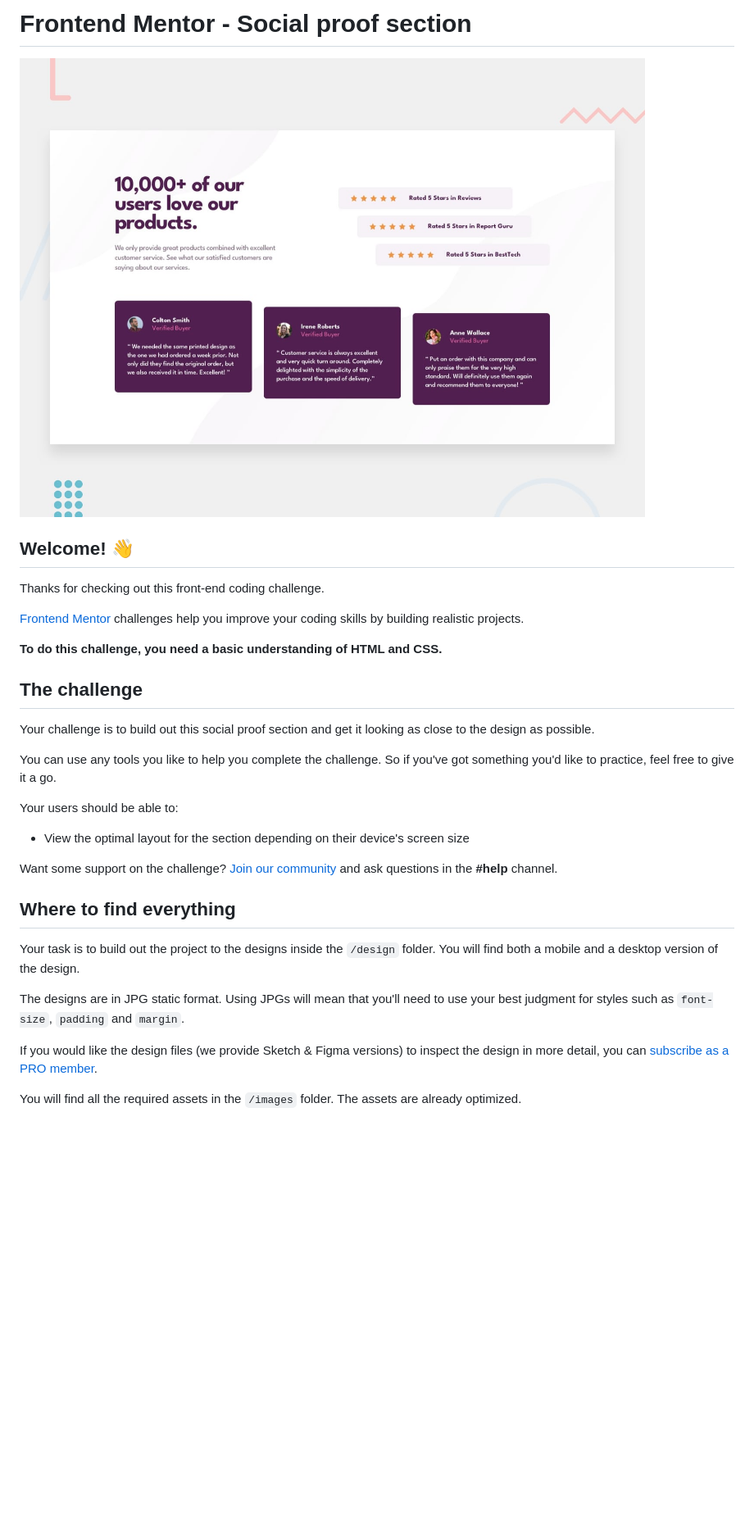
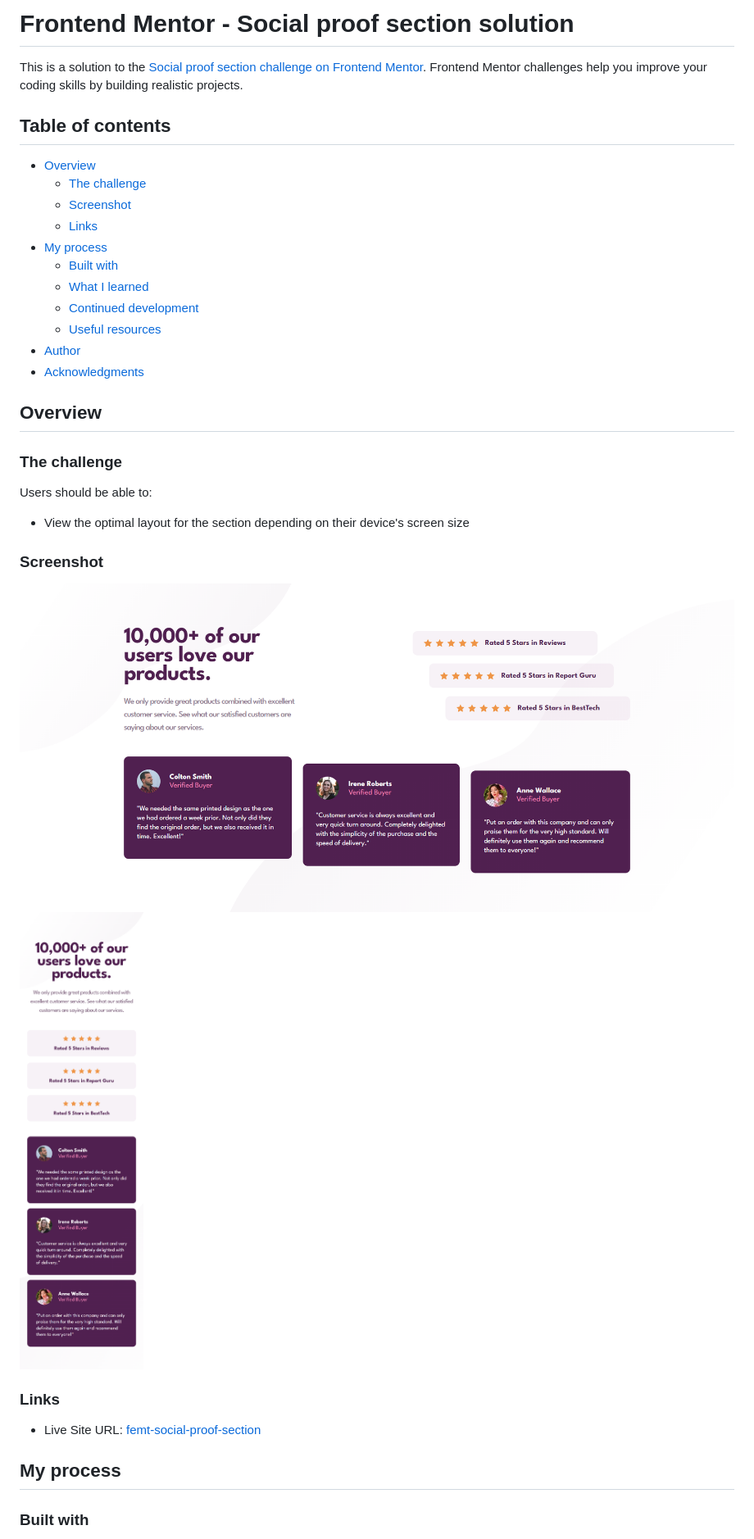
Before and after one commit to Mpluggie7/femt-social-proof-section, a Markdown page: README.md, the part around the change printed below. Shown: that part at 82% size. Rendered like a GitHub page; pictures changed too: screenshot/screenshot-desktop.png (added), screenshot/screenshot-mobile.png (added); blank space fills up the shorter version.

Commit message:
feat: edit README.md and add screenshot

```diff
--- a/README.md
+++ b/README.md
@@ -1,34 +1,39 @@
-# Frontend Mentor - Social proof section
+# Frontend Mentor - Social proof section solution
 
-![Design preview for the Social proof section coding challenge](./design/desktop-preview.jpg)
+This is a solution to the [Social proof section challenge on Frontend Mentor](https://www.frontendmentor.io/challenges/social-proof-section-6e0qTv_bA). Frontend Mentor challenges help you improve your coding skills by building realistic projects.
 
-## Welcome! 👋
+## Table of contents
 
-Thanks for checking out this front-end coding challenge.
+- [Overview](#overview)
+  - [The challenge](#the-challenge)
+  - [Screenshot](#screenshot)
+  - [Links](#links)
+- [My process](#my-process)
+  - [Built with](#built-with)
+  - [What I learned](#what-i-learned)
+  - [Continued development](#continued-development)
+  - [Useful resources](#useful-resources)
+- [Author](#author)
+- [Acknowledgments](#acknowledgments)
 
-[Frontend Mentor](https://www.frontendmentor.io) challenges help you improve your coding skills by building realistic projects.
+## Overview
 
-**To do this challenge, you need a basic understanding of HTML and CSS.**
+### The challenge
 
-## The challenge
-
-Your challenge is to build out this social proof section and get it looking as close to the design as possible.
-
-You can use any tools you like to help you complete the challenge. So if you've got something you'd like to practice, feel free to give it a go.
-
-Your users should be able to:
+Users should be able to:
 
 - View the optimal layout for the section depending on their device's screen size
 
-Want some support on the challenge? [Join our community](https://www.frontendmentor.io/community) and ask questions in the **#help** channel.
+### Screenshot
 
-## Where to find everything
+![Desktop](./screenshot/screenshot-desktop.png)
+![Mobile](./screenshot/screenshot-mobile.png)
 
-Your task is to build out the project to the designs inside the `/design` folder. You will find both a mobile and a desktop version of the design.
+### Links
 
-The designs are in JPG static format. Using JPGs will mean that you'll need to use your best judgment for styles such as `font-size`, `padding` and `margin`.
+- Live Site URL: [femt-social-proof-section](https://mpluggie7.github.io/femt-social-proof-section/)
 
-If you would like the design files (we provide Sketch & Figma versions) to inspect the design in more detail, you can [subscribe as a PRO member](https://www.frontendmentor.io/pro).
+## My process
 
-You will find all the required assets in the `/images` folder. The assets are already optimized.
+### Built with
 
```
Also changed, not shown: other parts of README.md (+16 -47 lines), README-template.md (deleted, +0 -110 lines).
